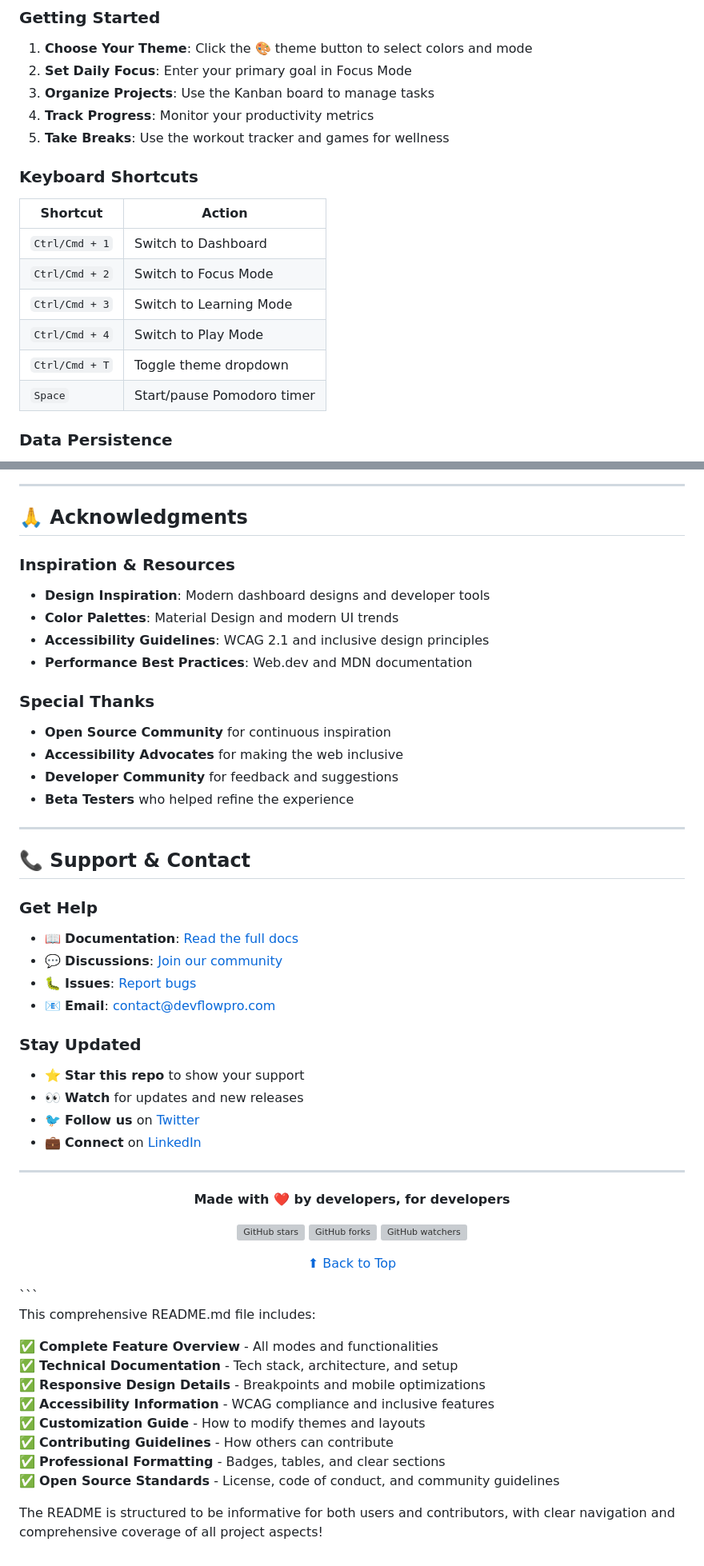
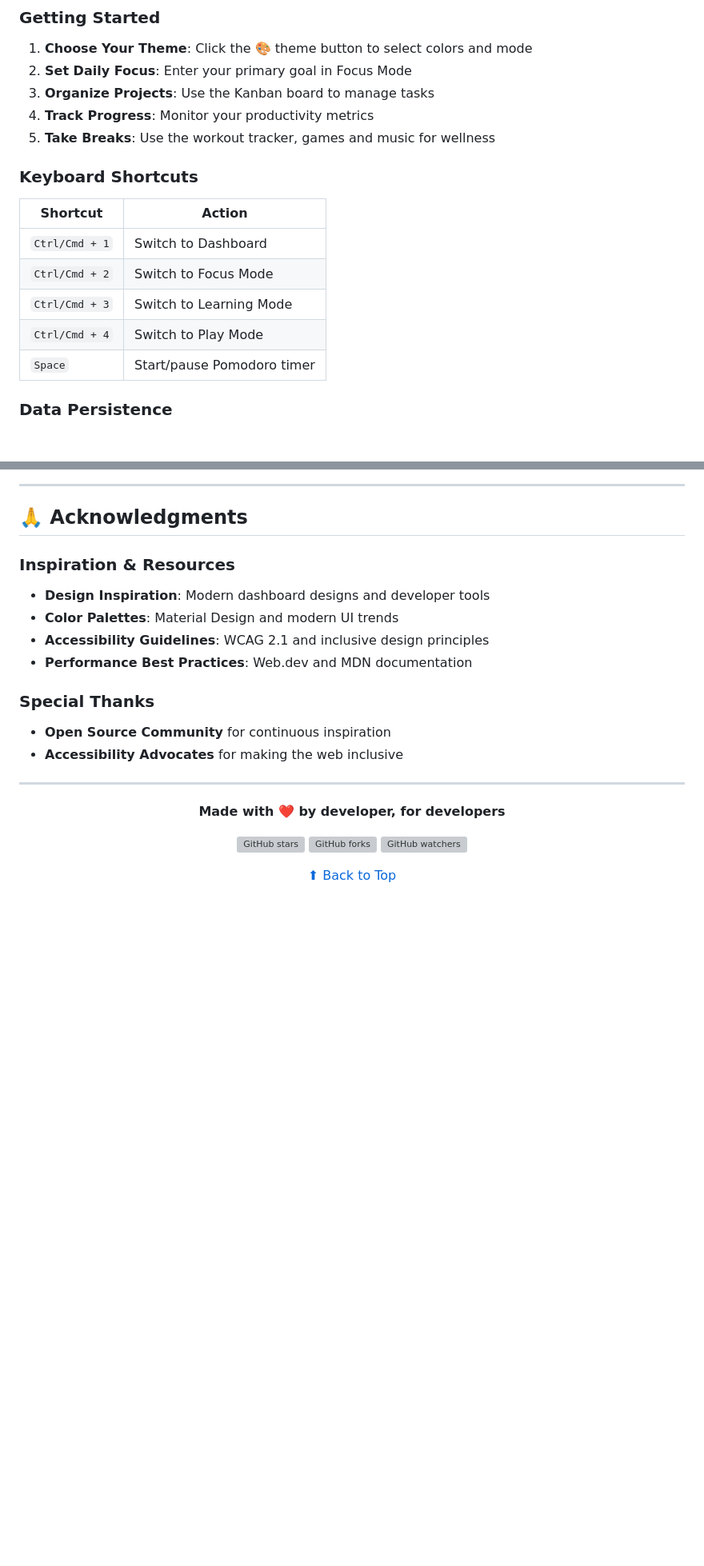
Before and after one commit to Divya4879/customized-digital-space, a Markdown page: README.md, 2 parts joined by grey strips. Shown at 80% size. Rendered like a GitHub page; blank space fills up the shorter version; grey boxes are pictures that could not be loaded.

````diff
--- a/README.md
+++ b/README.md
@@ -251,7 +206,7 @@ devflow-pro/
 2. **Set Daily Focus**: Enter your primary goal in Focus Mode
 3. **Organize Projects**: Use the Kanban board to manage tasks
 4. **Track Progress**: Monitor your productivity metrics
-5. **Take Breaks**: Use the workout tracker and games for wellness
+5. **Take Breaks**: Use the workout tracker, games and music for wellness
 
 ### **Keyboard Shortcuts**
 | Shortcut | Action |
@@ -260,7 +215,6 @@ devflow-pro/
 | `Ctrl/Cmd + 2` | Switch to Focus Mode |
 | `Ctrl/Cmd + 3` | Switch to Learning Mode |
 | `Ctrl/Cmd + 4` | Switch to Play Mode |
-| `Ctrl/Cmd + T` | Toggle theme dropdown |
 | `Space` | Start/pause Pomodoro timer |
 
 ### **Data Persistence**
@@ -407,30 +331,12 @@ copies or substantial portions of the Software.
 ### **Special Thanks**
 - **Open Source Community** for continuous inspiration
 - **Accessibility Advocates** for making the web inclusive
-- **Developer Community** for feedback and suggestions
-- **Beta Testers** who helped refine the experience
-
----
-
-## 📞 Support & Contact
-
-### **Get Help**
-- 📖 **Documentation**: [Read the full docs](https://your-docs-link.com)
-- 💬 **Discussions**: [Join our community](https://github.com/yourusername/devflow-pro/discussions)
-- 🐛 **Issues**: [Report bugs](https://github.com/yourusername/devflow-pro/issues)
-- 📧 **Email**: [contact@devflowpro.com](mailto:contact@devflowpro.com)
-
-### **Stay Updated**
-- ⭐ **Star this repo** to show your support
-- 👀 **Watch** for updates and new releases
-- 🐦 **Follow us** on [Twitter](https://twitter.com/devflowpro)
-- 💼 **Connect** on [LinkedIn](https://linkedin.com/company/devflowpro)
 
 ---
 
 <div align="center">
 
-**Made with ❤️ by developers, for developers**
+**Made with ❤️ by developer, for developers**
 
 [![GitHub stars](https://img.shields.io/github/stars/yourusername/devflow-pro?style=social)](https://github.com/yourusername/devflow-pro/stargazers)
 [![GitHub forks](https://img.shields.io/github/forks/yourusername/devflow-pro?style=social)](https://github.com/yourusername/devflow-pro/network/members)
@@ -439,17 +345,3 @@ copies or substantial portions of the Software.
 [⬆ Back to Top](#-devflow-pro---ultimate-developer-workspace)
 
 </div>
-```
-
-This comprehensive README.md file includes:
-
-✅ **Complete Feature Overview** - All modes and functionalities
-✅ **Technical Documentation** - Tech stack, architecture, and setup
-✅ **Responsive Design Details** - Breakpoints and mobile optimizations
-✅ **Accessibility Information** - WCAG compliance and inclusive features
-✅ **Customization Guide** - How to modify themes and layouts
-✅ **Contributing Guidelines** - How others can contribute
-✅ **Professional Formatting** - Badges, tables, and clear sections
-✅ **Open Source Standards** - License, code of conduct, and community guidelines
-
-The README is structured to be informative for both users and contributors, with clear navigation and comprehensive coverage of all project aspects!
````
Also changed, not shown: other parts of README.md (+19 -94 lines).
